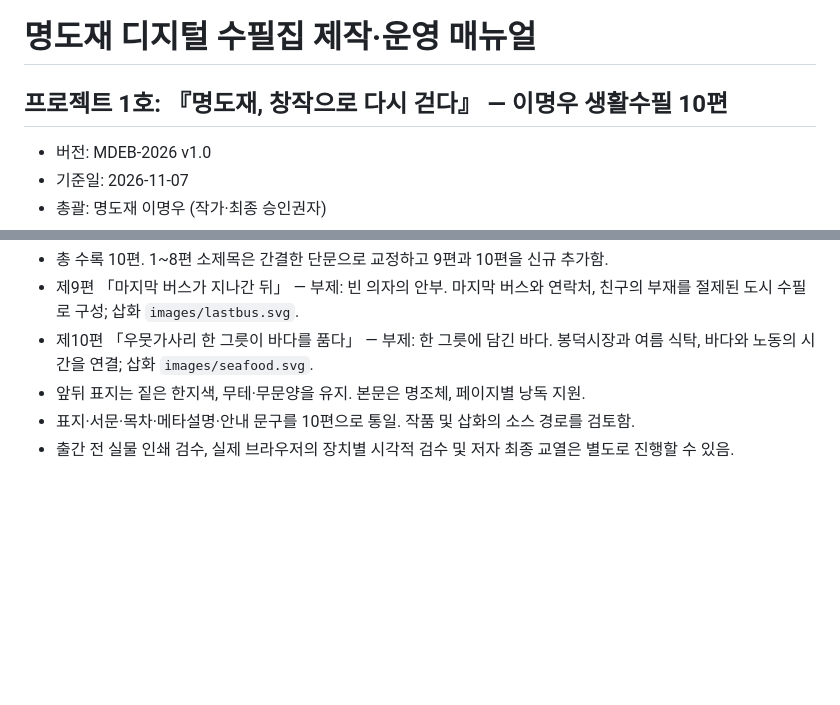
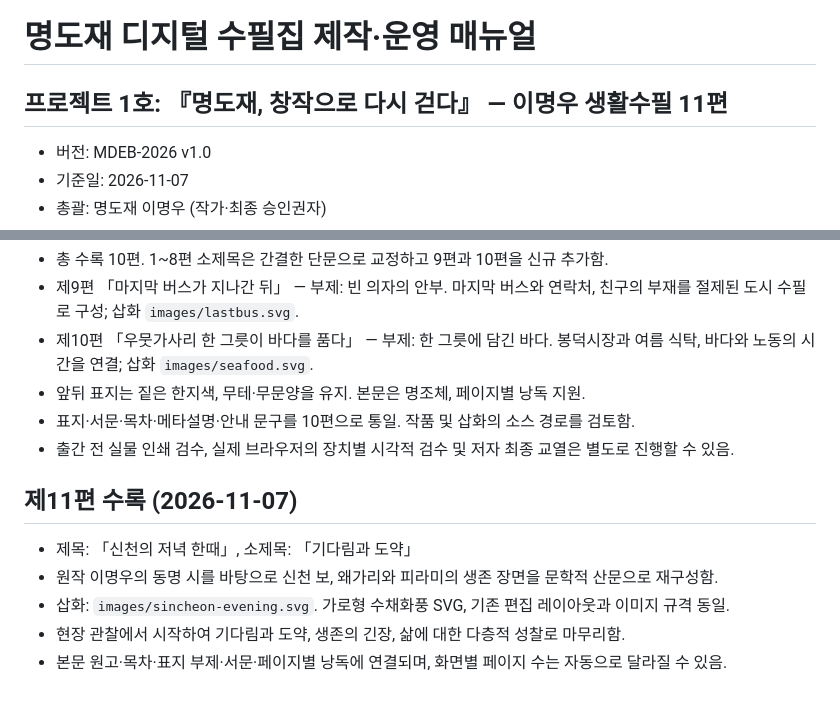
Before and after one commit to mmwwoo-lab/myeongdo-1029-1, a Markdown page: essay-book/MANUAL.md, 2 parts joined by grey strips. Rendered like a GitHub page; blank space fills up the shorter version.

Commit message:
publish(essay-book): integrate eleventh essay into volume one

```diff
--- a/essay-book/MANUAL.md
+++ b/essay-book/MANUAL.md
@@ -1,5 +1,5 @@
 # 명도재 디지털 수필집 제작·운영 매뉴얼
-## 프로젝트 1호: 『명도재, 창작으로 다시 걷다』 — 이명우 생활수필 10편
+## 프로젝트 1호: 『명도재, 창작으로 다시 걷다』 — 이명우 생활수필 11편
 
 - 버전: MDEB-2026 v1.0
 - 기준일: 2026-11-07
@@ -176,3 +176,12 @@ GitHub 저장소: `mmwwoo-lab/myeongdo-1029-1`, 디렉터리 `essay-book/`.
 - 앞뒤 표지는 짙은 한지색, 무테·무문양을 유지. 본문은 명조체, 페이지별 낭독 지원.
 - 표지·서문·목차·메타설명·안내 문구를 10편으로 통일. 작품 및 삽화의 소스 경로를 검토함.
 - 출간 전 실물 인쇄 검수, 실제 브라우저의 장치별 시각적 검수 및 저자 최종 교열은 별도로 진행할 수 있음.
+
+
+## 제11편 수록 (2026-11-07)
+
+- 제목: 「신천의 저녁 한때」, 소제목: 「기다림과 도약」
+- 원작 이명우의 동명 시를 바탕으로 신천 보, 왜가리와 피라미의 생존 장면을 문학적 산문으로 재구성함.
+- 삽화: `images/sincheon-evening.svg`. 가로형 수채화풍 SVG, 기존 편집 레이아웃과 이미지 규격 동일.
+- 현장 관찰에서 시작하여 기다림과 도약, 생존의 긴장, 삶에 대한 다층적 성찰로 마무리함.
+- 본문 원고·목차·표지 부제·서문·페이지별 낭독에 연결되며, 화면별 페이지 수는 자동으로 달라질 수 있음.
```
